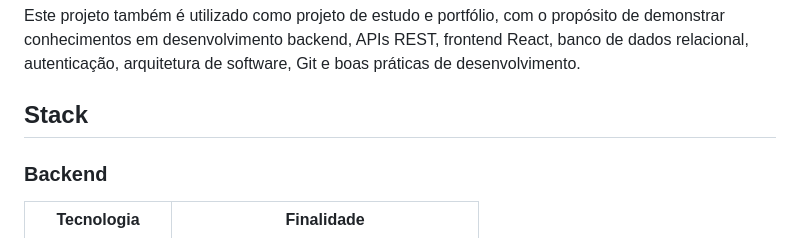
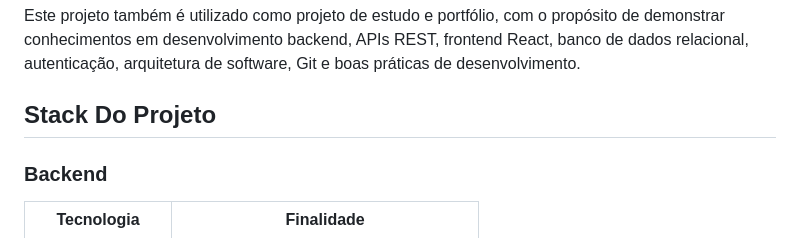
Before and after one commit to NatanLuz/Petsystemv3, a Markdown page: README.md, the part around the change. Rendered like a GitHub page.

Commit message:
Atualizando readme

```diff
--- a/README.md
+++ b/README.md
@@ -14,7 +14,7 @@ O objetivo é permitir o gerenciamento de informações como clientes, pets, ser
 
 Este projeto também é utilizado como projeto de estudo e portfólio, com o propósito de demonstrar conhecimentos em desenvolvimento backend, APIs REST, frontend React, banco de dados relacional, autenticação, arquitetura de software, Git e boas práticas de desenvolvimento.
 
-## Stack
+## Stack Do Projeto
 
 ### Backend
 
```
